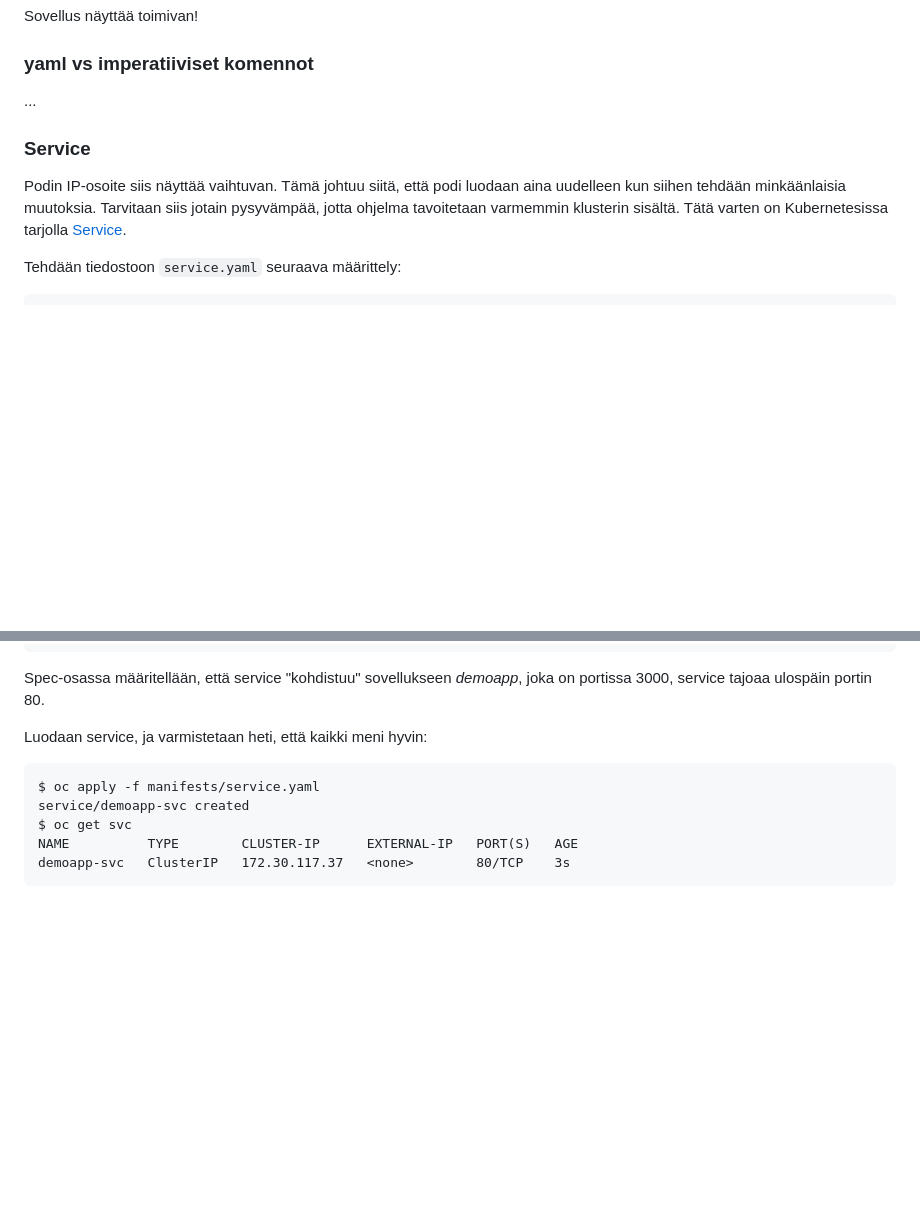
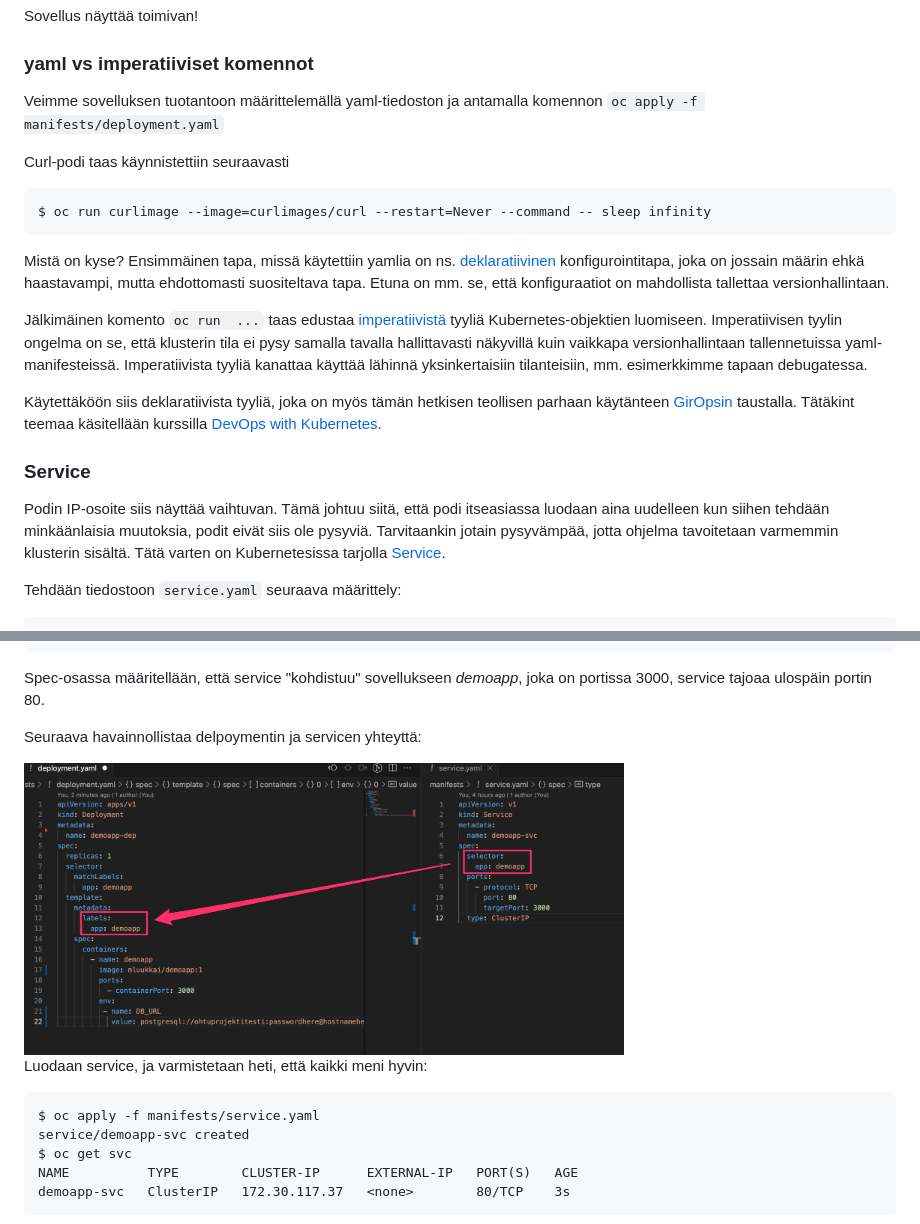
Before and after one commit to HY-TKTL/TKT20007-Ohjelmistotuotantoprojekti, a Markdown page: staging/README.md, 2 parts joined by grey strips. Drawn GitHub-style; pictures changed too: staging/images/k6.png (added); blank space fills up the shorter version.

````diff
--- a/staging/README.md
+++ b/staging/README.md
@@ -195,11 +195,24 @@ Sovellus näyttää toimivan!
 
 ### yaml vs imperatiiviset komennot
 
-...
+Veimme sovelluksen tuotantoon määrittelemällä yaml-tiedoston ja antamalla komennon
+`oc apply -f manifests/deployment.yaml`
+
+Curl-podi taas käynnistettiin seuraavasti
+
+```
+$ oc run curlimage --image=curlimages/curl --restart=Never --command -- sleep infinity
+```
+
+Mistä on kyse? Ensimmäinen tapa, missä käytettiin yamlia on ns. [deklaratiivinen](https://kubernetes.io/docs/concepts/overview/working-with-objects/object-management/#declarative-object-configuration) konfigurointitapa, joka on jossain määrin ehkä haastavampi, mutta ehdottomasti suositeltava tapa. Etuna on mm. se, että konfiguraatiot on mahdollista tallettaa versionhallintaan.
+
+Jälkimäinen komento `oc run  ...` taas edustaa [imperatiivistä](https://kubernetes.io/docs/concepts/overview/working-with-objects/object-management/#imperative-object-configuration) tyyliä Kubernetes-objektien luomiseen. Imperatiivisen tyylin ongelma on se, että klusterin tila ei pysy samalla tavalla hallittavasti näkyvillä kuin vaikkapa versionhallintaan tallennetuissa yaml-manifesteissä. Imperatiivista tyyliä kanattaa käyttää lähinnä yksinkertaisiin tilanteisiin, mm. esimerkkimme tapaan debugatessa.
+
+Käytettäköön siis deklaratiivista tyyliä, joka on myös tämän hetkisen teollisen parhaan käytänteen [GirOpsin](https://www.redhat.com/en/topics/devops/what-is-gitops) taustalla. Tätäkint teemaa käsitellään kurssilla [DevOps with Kubernetes](https://devopswithkubernetes.com/).
 
 ### Service
 
-Podin IP-osoite siis näyttää vaihtuvan. Tämä johtuu siitä, että podi luodaan aina uudelleen kun siihen tehdään minkäänlaisia muutoksia. Tarvitaan siis jotain pysyvämpää, jotta ohjelma tavoitetaan varmemmin klusterin sisältä. Tätä varten on Kubernetesissa tarjolla [Service](https://kubernetes.io/docs/concepts/services-networking/service/).
+Podin IP-osoite siis näyttää vaihtuvan. Tämä johtuu siitä, että podi itseasiassa luodaan aina uudelleen kun siihen tehdään minkäänlaisia muutoksia, podit eivät siis ole pysyviä. Tarvitaankin jotain pysyvämpää, jotta ohjelma tavoitetaan varmemmin klusterin sisältä. Tätä varten on Kubernetesissa tarjolla [Service](https://kubernetes.io/docs/concepts/services-networking/service/).
 
 Tehdään tiedostoon `service.yaml` seuraava määrittely:
 
@@ -219,6 +232,10 @@ spec:
 ```
 
 Spec-osassa määritellään, että service "kohdistuu" sovellukseen _demoapp_, joka on portissa 3000, service tajoaa ulospäin portin 80.
+
+Seuraava havainnollistaa delpoymentin ja servicen yhteyttä:
+
+<img src="https://raw.githubusercontent.com/HY-TKTL/TKT20007-Ohjelmistotuotantoprojekti/refs/heads/master/staging/images/k6.png?raw=true" width="600">
 
 Luodaan service, ja varmistetaan heti, että kaikki meni hyvin:
 
````
Also changed, not shown: other parts of staging/README.md (+1 -1 lines).
